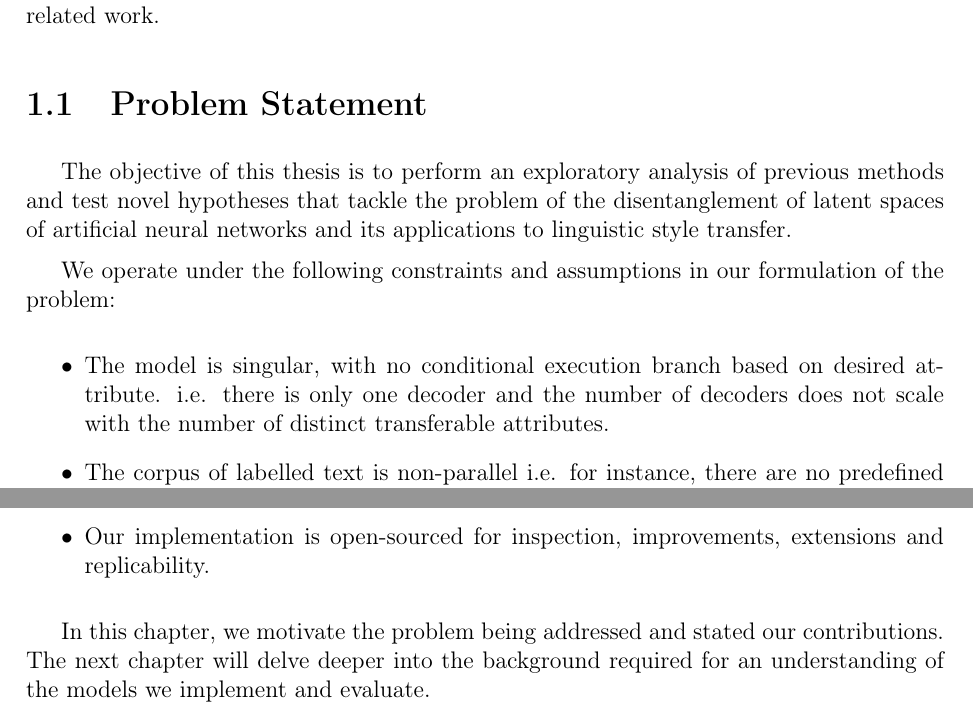
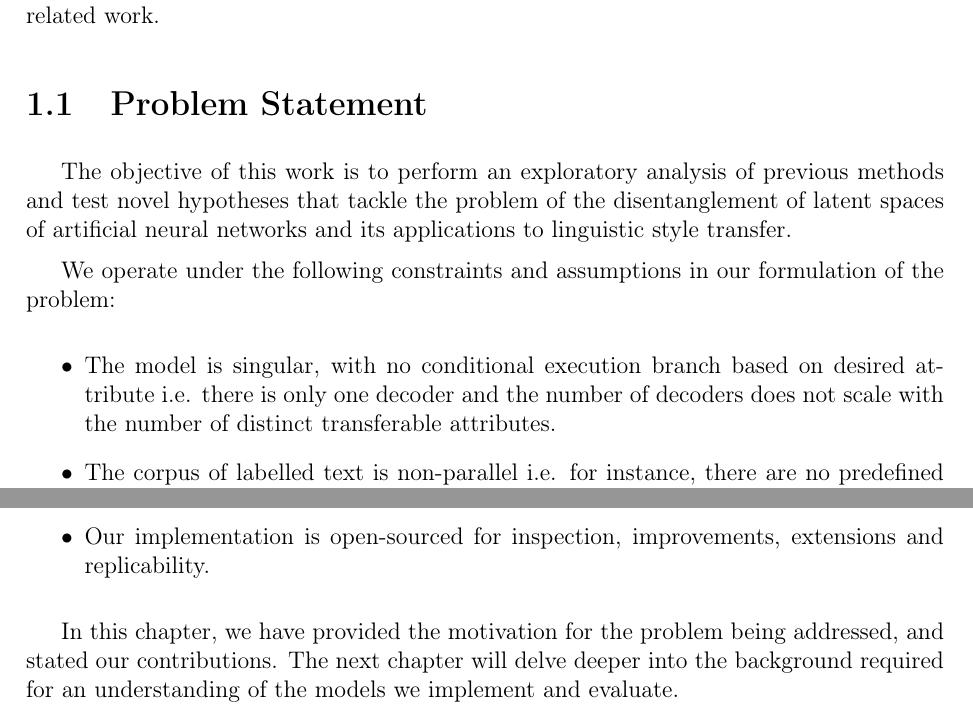
Before and after one commit to vineetjohn/uwaterloo-mmath-cs-thesis, a LaTeX thesis (uw-ethesis.tex, which reads chapters/01-introduction.tex): two parts of pages 12 and 14 of 83, joined at a grey line, cut so that both start at the same text. Compiled offline with pdfLaTeX.

Commit message:
Make minor fixes to the introduction chapter

```diff
--- a/chapters/01-introduction.tex
+++ b/chapters/01-introduction.tex
@@ -47,12 +47,12 @@ The task of style transfer in context of text was first introduced by \cite{xu20
 
 \section{Problem Statement}
 
-The objective of this thesis is to perform an exploratory analysis of previous methods and test novel hypotheses that tackle the problem of the disentanglement of latent spaces of artificial neural networks and its applications to linguistic style transfer.
+The objective of this work is to perform an exploratory analysis of previous methods and test novel hypotheses that tackle the problem of the disentanglement of latent spaces of artificial neural networks and its applications to linguistic style transfer.
 
 We operate under the following constraints and assumptions in our formulation of the problem:
 
 \begin{itemize}
-	\item The model is singular, with no conditional execution branch based on desired attribute. i.e. there is only one decoder and the number of decoders does not scale with the number of distinct transferable attributes.
+	\item The model is singular, with no conditional execution branch based on desired attribute i.e. there is only one decoder and the number of decoders does not scale with the number of distinct transferable attributes.
 	\item The corpus of labelled text is non-parallel i.e. for instance, there are no predefined pairs of $(document_1, document_2)$ for style labels $\in (1, 2)$, as would be commonly seen in neural machine translation corpora.
 	\item The corpus is annotated with the current attribute each document possesses e.g. each document has a corresponding `positive' or `negative' label if the task is to perform sentiment transfer.
 	\item Optionally, a lexicon of words that are statistically likely to be associated with each distinct class label would be useful, but is not required. If present, it could be used primarily to evaluate how well content has been preserved in a generated sentence, without penalizing a potential change in vocabulary caused by the transferring of style.
@@ -74,4 +74,4 @@ Our main contributions in this work can be stated as follows:
 \end{itemize}
 
 
-In this chapter, we motivate the problem being addressed and stated our contributions. The next chapter will delve deeper into the background required for an understanding of the models we implement and evaluate.
+In this chapter, we have provided the motivation for the problem being addressed, and stated our contributions. The next chapter will delve deeper into the background required for an understanding of the models we implement and evaluate.
```
Also changed, not shown: chapters/01-introduction.tex (2 more changed lines).
